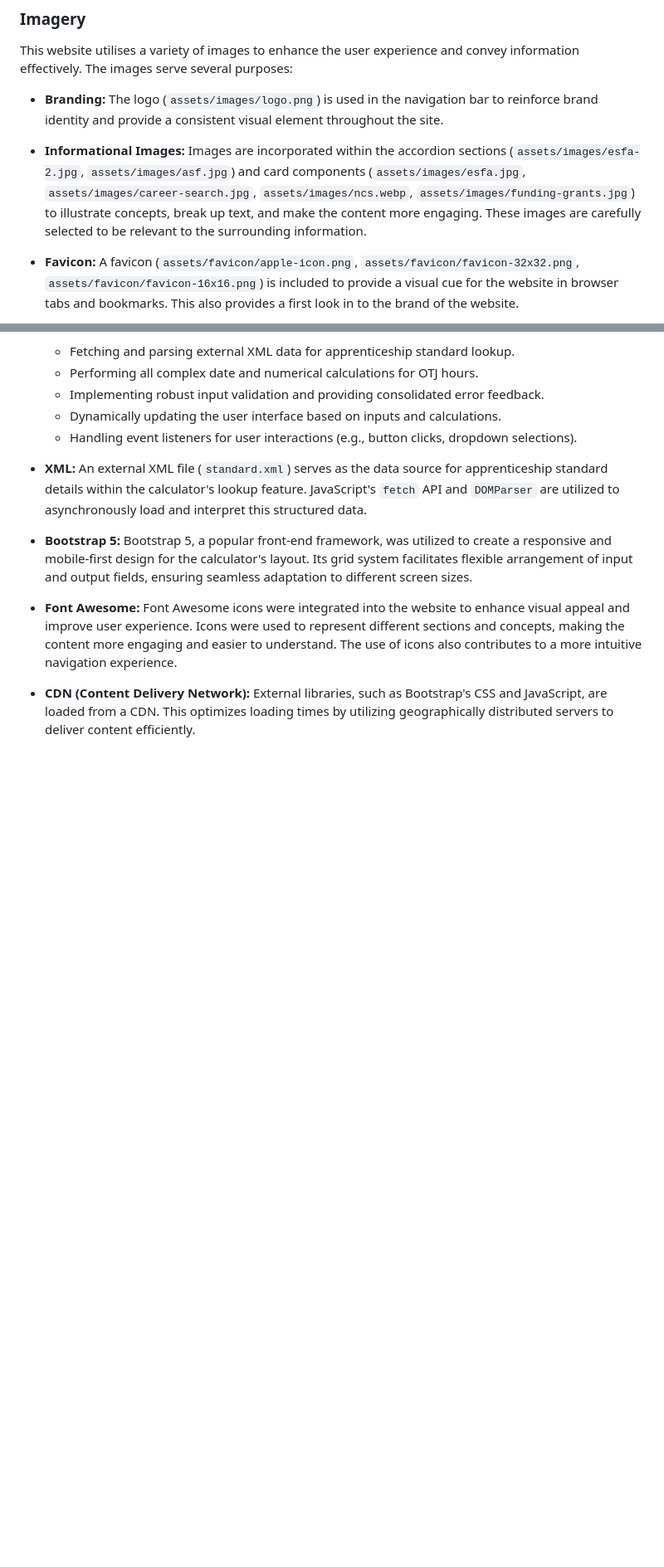
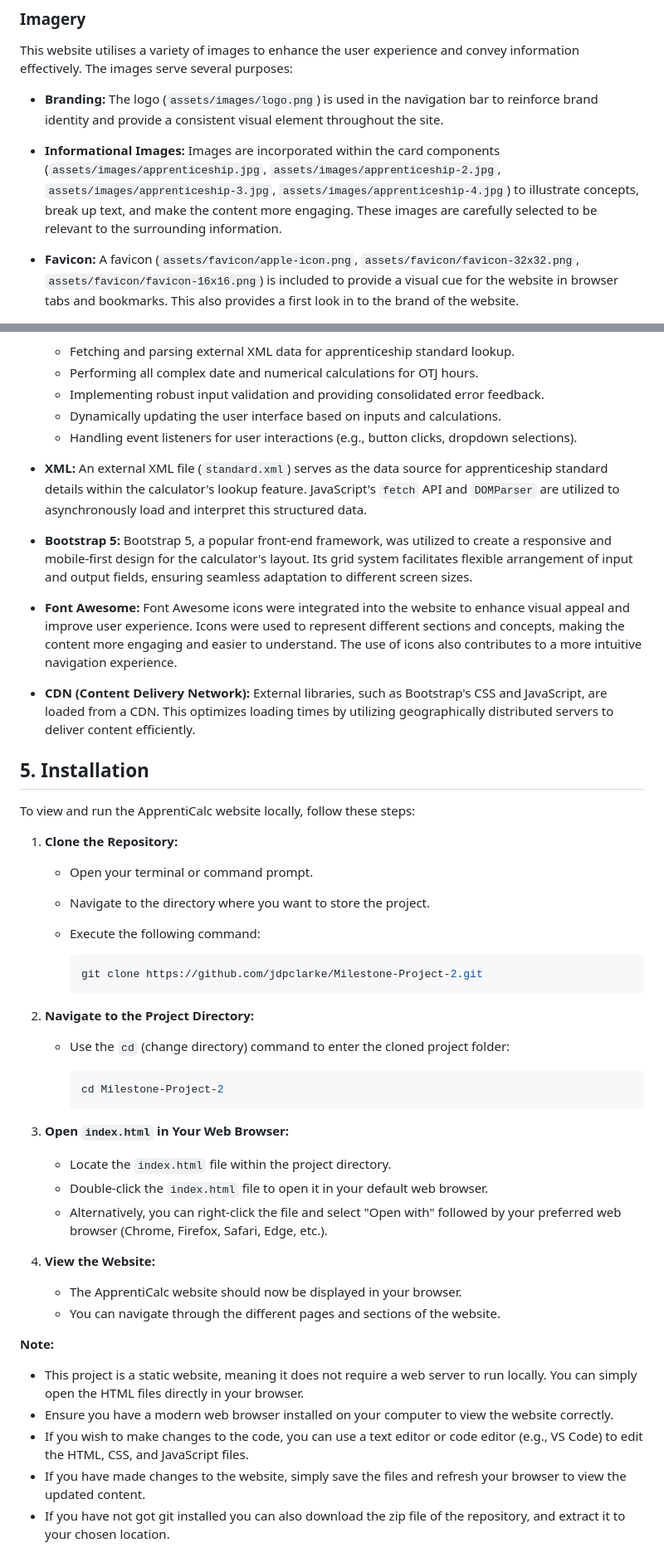
Before and after one commit to jdpclarke/Milestone-Project-2, a Markdown page: README.md, 2 parts joined by grey strips. Shown: that part at 83% size. GitHub-like rendering; blank space fills up the shorter version.

Commit message:
Added installation section which details how to clone the repository and use files locally

````diff
--- a/README.md
+++ b/README.md
@@ -152,7 +152,7 @@ This website utilises a variety of images to enhance the user experience and con
 
 - **Branding:** The logo (`assets/images/logo.png`) is used in the navigation bar to reinforce brand identity and provide a consistent visual element throughout the site.
 
-- **Informational Images:** Images are incorporated within the accordion sections (`assets/images/esfa-2.jpg`, `assets/images/asf.jpg`) and card components (`assets/images/esfa.jpg`, `assets/images/career-search.jpg`, `assets/images/ncs.webp`, `assets/images/funding-grants.jpg`) to illustrate concepts, break up text, and make the content more engaging. These images are carefully selected to be relevant to the surrounding information.
+- **Informational Images:** Images are incorporated within the card components (`assets/images/apprenticeship.jpg`, `assets/images/apprenticeship-2.jpg`, `assets/images/apprenticeship-3.jpg`, `assets/images/apprenticeship-4.jpg`) to illustrate concepts, break up text, and make the content more engaging. These images are carefully selected to be relevant to the surrounding information.
 
 - **Favicon:** A favicon (`assets/favicon/apple-icon.png`, `assets/favicon/favicon-32x32.png`, `assets/favicon/favicon-16x16.png`) is included to provide a visual cue for the website in browser tabs and bookmarks. This also provides a first look in to the brand of the website.
 
@@ -218,3 +218,40 @@ ApprentiCalc, an interactive tool designed to simplify apprenticeship On-The-Job
 - **Font Awesome:** Font Awesome icons were integrated into the website to enhance visual appeal and improve user experience. Icons were used to represent different sections and concepts, making the content more engaging and easier to understand. The use of icons also contributes to a more intuitive navigation experience.
 
 - **CDN (Content Delivery Network):** External libraries, such as Bootstrap's CSS and JavaScript, are loaded from a CDN. This optimizes loading times by utilizing geographically distributed servers to deliver content efficiently.
+
+## 5. Installation
+
+To view and run the ApprentiCalc website locally, follow these steps:
+
+1. **Clone the Repository:**
+    - Open your terminal or command prompt.
+    - Navigate to the directory where you want to store the project.
+    - Execute the following command:
+
+        ```bash
+        git clone https://github.com/jdpclarke/Milestone-Project-2.git
+        ```
+
+2. **Navigate to the Project Directory:**
+    - Use the `cd` (change directory) command to enter the cloned project folder:
+
+        ```bash
+        cd Milestone-Project-2
+        ```
+
+3. **Open `index.html` in Your Web Browser:**
+    - Locate the `index.html` file within the project directory.
+    - Double-click the `index.html` file to open it in your default web browser.
+    - Alternatively, you can right-click the file and select "Open with" followed by your preferred web browser (Chrome, Firefox, Safari, Edge, etc.).
+
+4. **View the Website:**
+    - The ApprentiCalc website should now be displayed in your browser.
+    - You can navigate through the different pages and sections of the website.
+
+**Note:**
+
+- This project is a static website, meaning it does not require a web server to run locally. You can simply open the HTML files directly in your browser.
+- Ensure you have a modern web browser installed on your computer to view the website correctly.
+- If you wish to make changes to the code, you can use a text editor or code editor (e.g., VS Code) to edit the HTML, CSS, and JavaScript files.
+- If you have made changes to the website, simply save the files and refresh your browser to view the updated content.
+- If you have not got git installed you can also download the zip file of the repository, and extract it to your chosen location.
````
